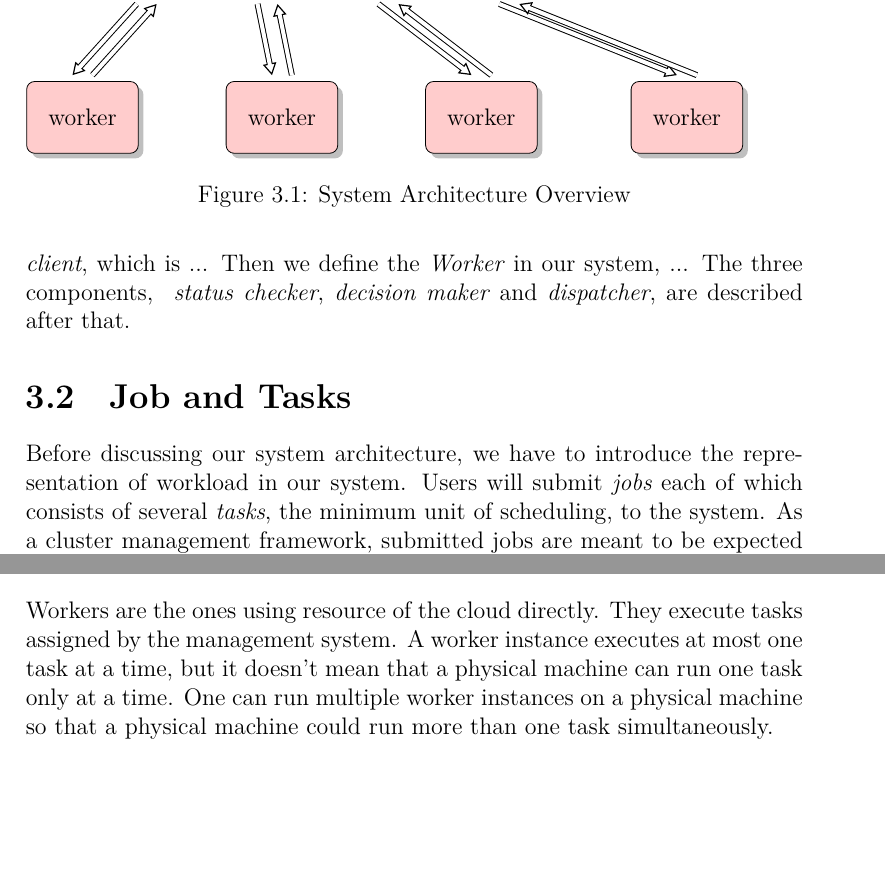
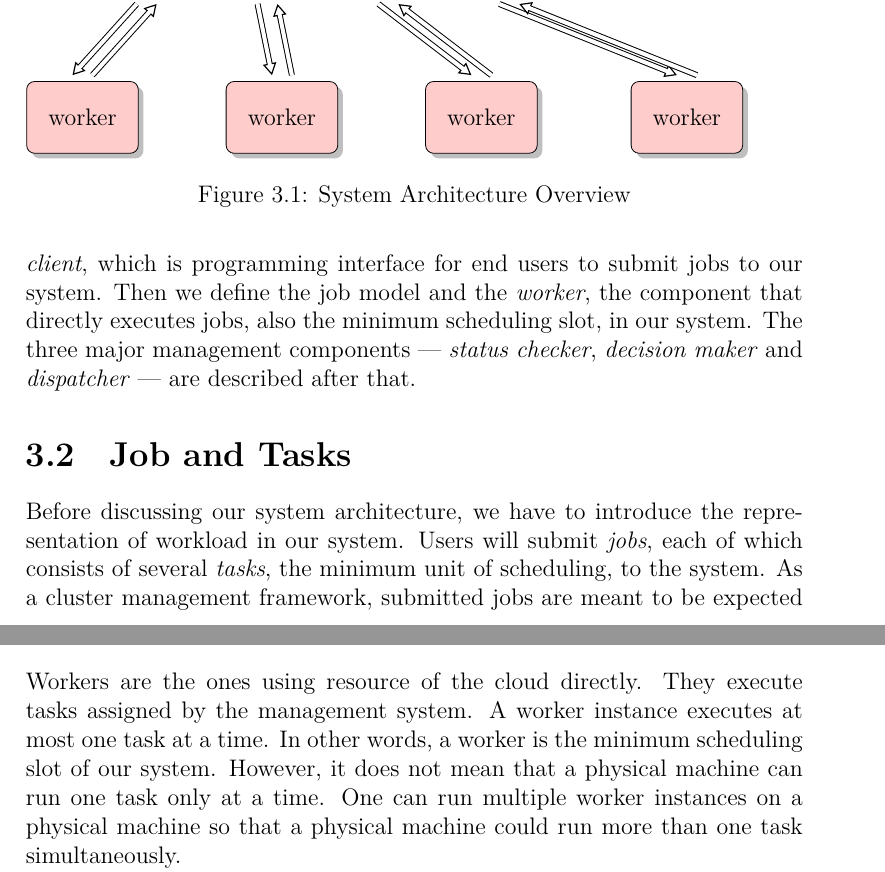
Before and after one commit to lmr3796/CHT-thesis, a LaTeX book (main.tex, which reads architecture.tex): two parts of pages 6 and 9 of 17, joined at a grey line, cut so that both start at the same text, the shorter picture padded with empty space. Compiled offline with XeLaTeX.

Commit message:
Complete a undone paragraph by Simon

```diff
--- a/architecture.tex
+++ b/architecture.tex
@@ -54,16 +54,19 @@ Roystonea also benefits from the RPC server implementation.
 
 %%% Not sure if we need this, but anyway...
 The rest of the chapter is organized as followed.
-First we introduce the \emph{client}, which is ...
-Then we define the \emph{Worker} in our system, ...
-The three components, { \emph{status checker}, \emph{decision maker} and
-\emph{dispatcher}, are described after that.
+First we introduce the \emph{client}, which is programming interface for
+end users to submit jobs to our system.
+Then we define the job model and the \emph{worker}, the component that
+directly executes jobs, also the minimum scheduling slot, in our system.
+The three major management components --- \emph{status checker},
+\emph{decision maker} and \emph{dispatcher} --- are described after
+that.
 
 \section{Job and Tasks}
 
 Before discussing our system architecture, we have to introduce the
 representation of workload in our system.
-Users will submit \emph{jobs} each of which consists of several
+Users will submit \emph{jobs}, each of which consists of several
 \emph{tasks}, the minimum unit of scheduling, to the system.
 As a cluster management framework, submitted jobs are meant to be
 expected to be processed in parallel.
@@ -123,8 +126,10 @@ aggregation.
 
 Workers are the ones using resource of the cloud directly.
 They execute tasks assigned by the management system.
-A worker instance executes at most one task at a time, but it doesn't
-mean that a physical machine can run one task only at a time.
+A worker instance executes at most one task at a time.
+In other words, a worker is the minimum scheduling slot of our system.
+However, it does not mean that a physical machine can run one task only
+at a time.
 One can run multiple worker instances on a physical machine so that a
 physical machine could run more than one task simultaneously.
 
```
Also changed, not shown: architecture.tex (1 more changed lines).
